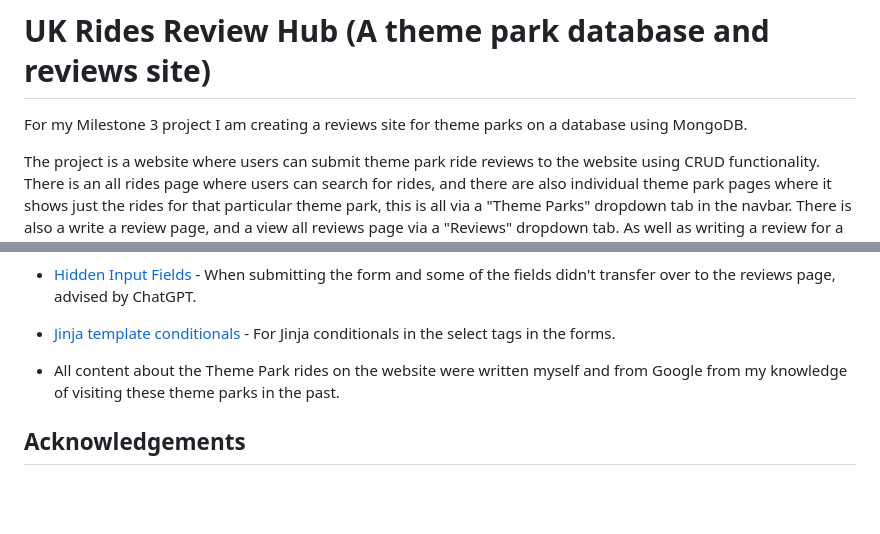
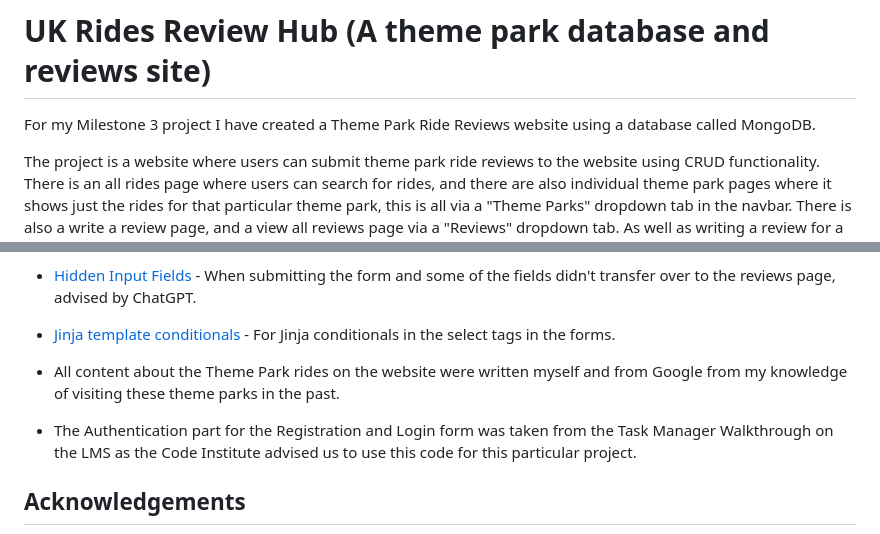
Before and after one commit to hannahro15/Theme-park-reviews-site, a Markdown page: README.md, 2 parts joined by grey strips. GitHub-like rendering; blank space fills up the shorter version.

Commit message:
More tweaks to readme, the final changes

```diff
--- a/README.md
+++ b/README.md
@@ -1,6 +1,6 @@
 # UK Rides Review Hub (A theme park database and reviews site)
 
-For my Milestone 3 project I am creating a reviews site for theme parks on a database using MongoDB.
+For my Milestone 3 project I have created a Theme Park Ride Reviews website using a database called MongoDB.
 
 The project is a website where users can submit theme park ride reviews to the website using CRUD functionality. There is an all rides page where users can search for rides, and there are also individual theme park pages where it shows just the rides for that particular theme park, this is all via a "Theme Parks" dropdown tab in the navbar. There is also a write a review page, and a view all reviews page via a "Reviews" dropdown tab. As well as writing a review for a ride via the write a review page, you can also write a review via each indivdual ride modal on the theme park pages.
 
@@ -429,6 +429,8 @@ Everything is looking and showing as expected in different browsers. I have main
 
 * All content about the Theme Park rides on the website were written myself and from Google from my knowledge of visiting these theme parks in the past.
 
+* The Authentication part for the Registration and Login form was taken from the Task Manager Walkthrough on the LMS as the Code Institute advised us to use this code for this particular project.
+
 ## Acknowledgements
 
 A big thanks to the support from my mentor at the Code Institute, my facilitator at the City of Bristol College, and the Code Institute Slack Community and Tutor Support for assistant on my Milestone 3 project.
```
